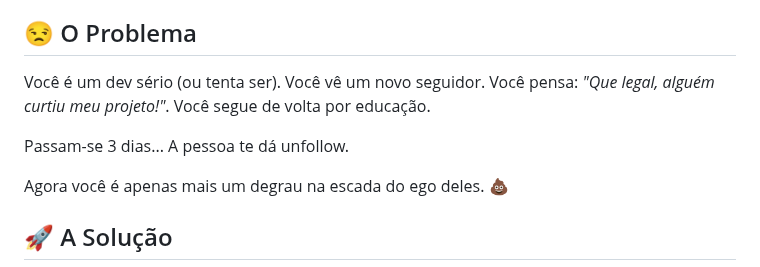
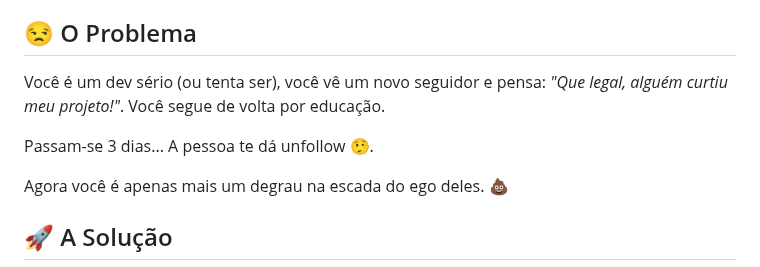
Before and after one commit to robertojunnior/git-check, a Markdown page: README.md, the part around the change. Drawn GitHub-style.

```diff
--- a/README.md
+++ b/README.md
@@ -8,10 +8,10 @@ Se você acha que GitHub é Instagram e coleciona seguidores em vez de repositó
 
 ## 😒 O Problema
 
-Você é um dev sério (ou tenta ser). Você vê um novo seguidor. Você pensa: _"Que legal, alguém curtiu meu projeto!"_. Você segue de volta por educação.
+Você é um dev sério (ou tenta ser), você vê um novo seguidor e pensa: _"Que legal, alguém curtiu meu projeto!"_. Você segue de volta por educação.
 
 Passam-se 3 dias...
-A pessoa te dá unfollow.
+A pessoa te dá unfollow 🤥.
 
 Agora você é apenas mais um degrau na escada do ego deles. 💩
 
```
